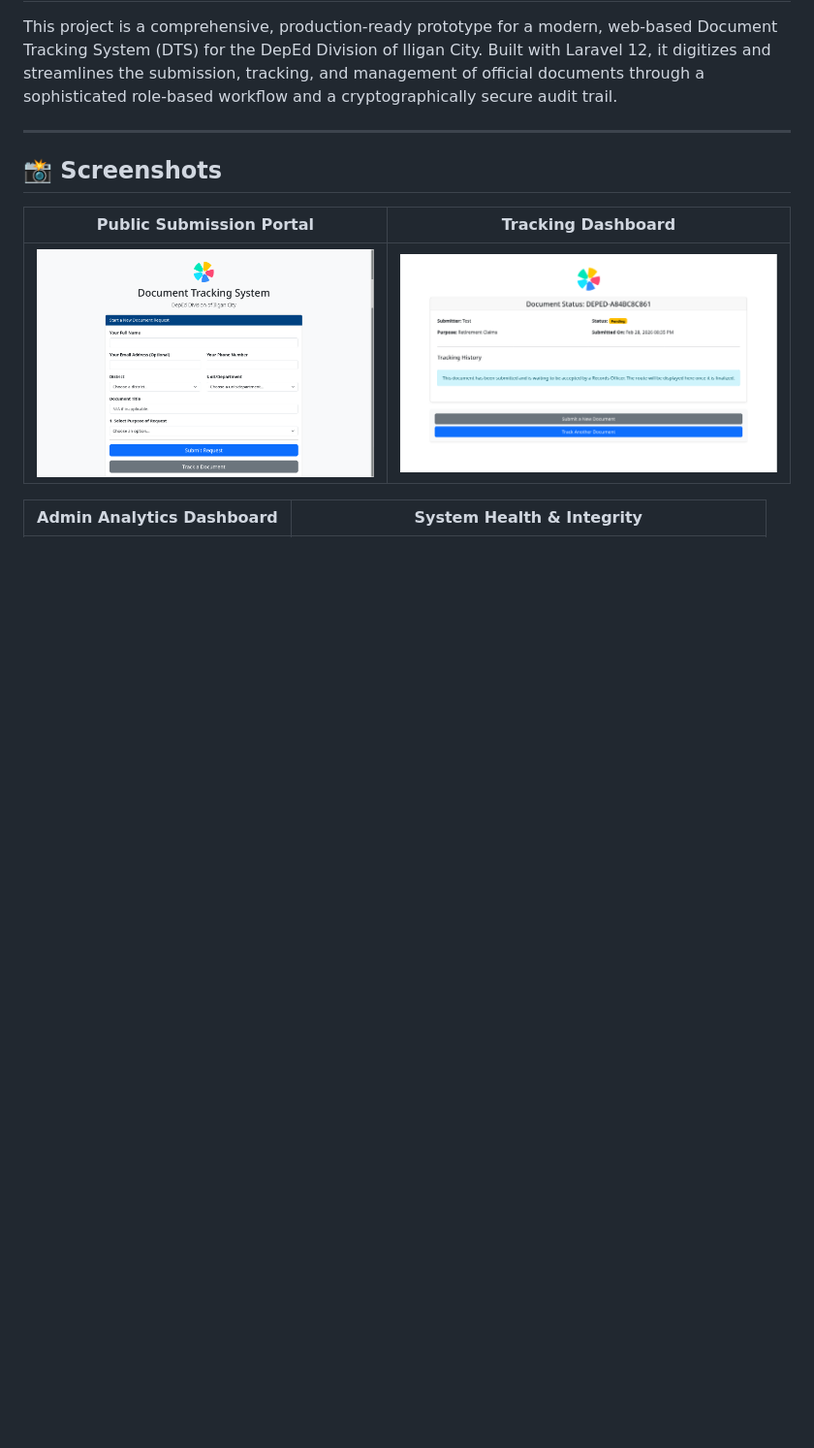
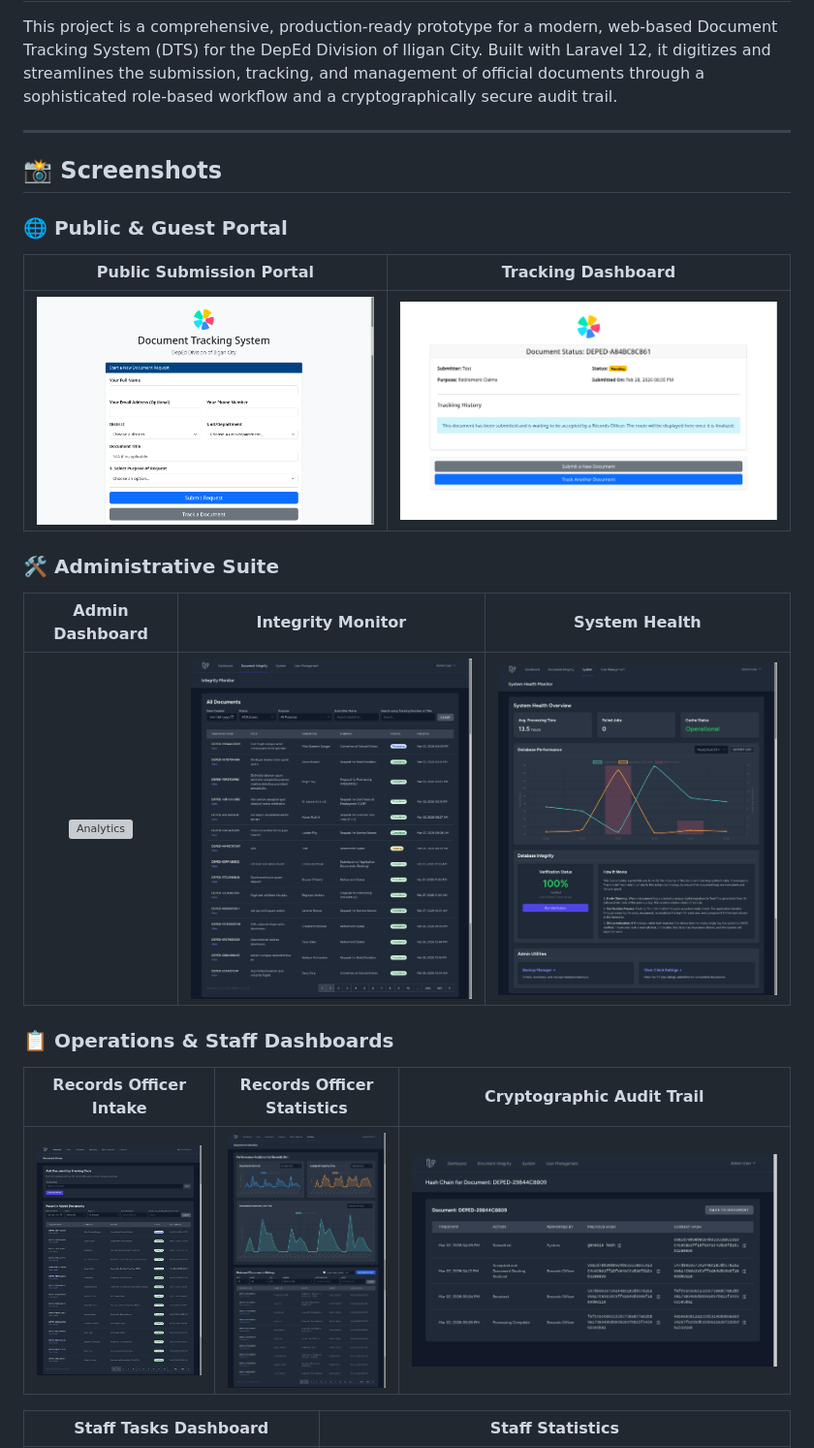
Before and after one commit to MirkoLouis/DTS-Prototype, a Markdown page: README.md, the part around one of its changes. Shown at 97% size. Drawn GitHub-style; blank space fills up the shorter version; grey boxes are pictures that could not be loaded.

Commit message:
Made Admin Section of Readme screenshots into 3 columns to accomodate for System Health Screenshot.

```diff
--- a/README.md
+++ b/README.md
@@ -6,9 +6,20 @@ This project is a comprehensive, production-ready prototype for a modern, web-ba
 
 ## 📸 Screenshots
 
+### 🌐 Public & Guest Portal
 | Public Submission Portal | Tracking Dashboard |
 |:---:|:---:|
 | ![Submission](documentation/screenshots/Guest%20Welcome%20Page.png) | ![Tracking Dashboard](documentation/screenshots/Guest%20Track%20Page.png) |
 
-| Admin Analytics Dashboard | System Health & Integrity |
+### 🛠 Administrative Suite
+| Admin Dashboard | Integrity Monitor | System Health |
+|:---:|:---:|:---:|
+| ![Analytics](documentation/screenshots/Admin%20Dashboard%20Page.png) | ![Integrity Monitor](documentation/screenshots/Admin%20Document%20Integrity%20Page.png) | ![System Health](documentation/screenshots/Admin%20System%20Page.png) |
+
+### 📋 Operations & Staff Dashboards
+| Records Officer Intake | Records Officer Statistics | Cryptographic Audit Trail |
+|:---:|:---:|:---:|
+| ![Intake Page](documentation/screenshots/Records%20Officer%20Intake%20Page.png) | ![RO Stats](documentation/screenshots/Records%20Officer%20Statistics%20Page.png) | ![Hash Chain Audit](documentation/screenshots/View%20Hash%20Chain%20Page.png) |
+
+| Staff Tasks Dashboard | Staff Statistics |
 |:---:|:---:|
```
Also changed, not shown: other parts of README.md (+1 -9 lines).
